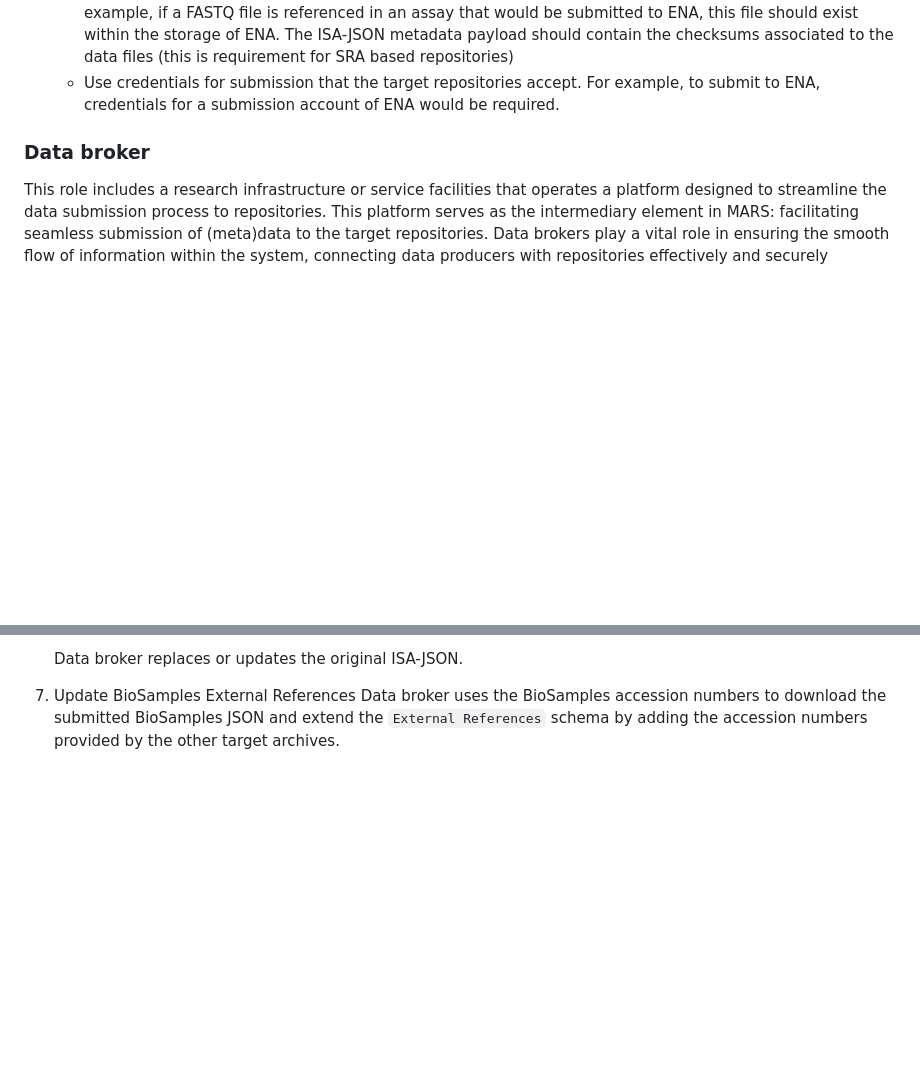
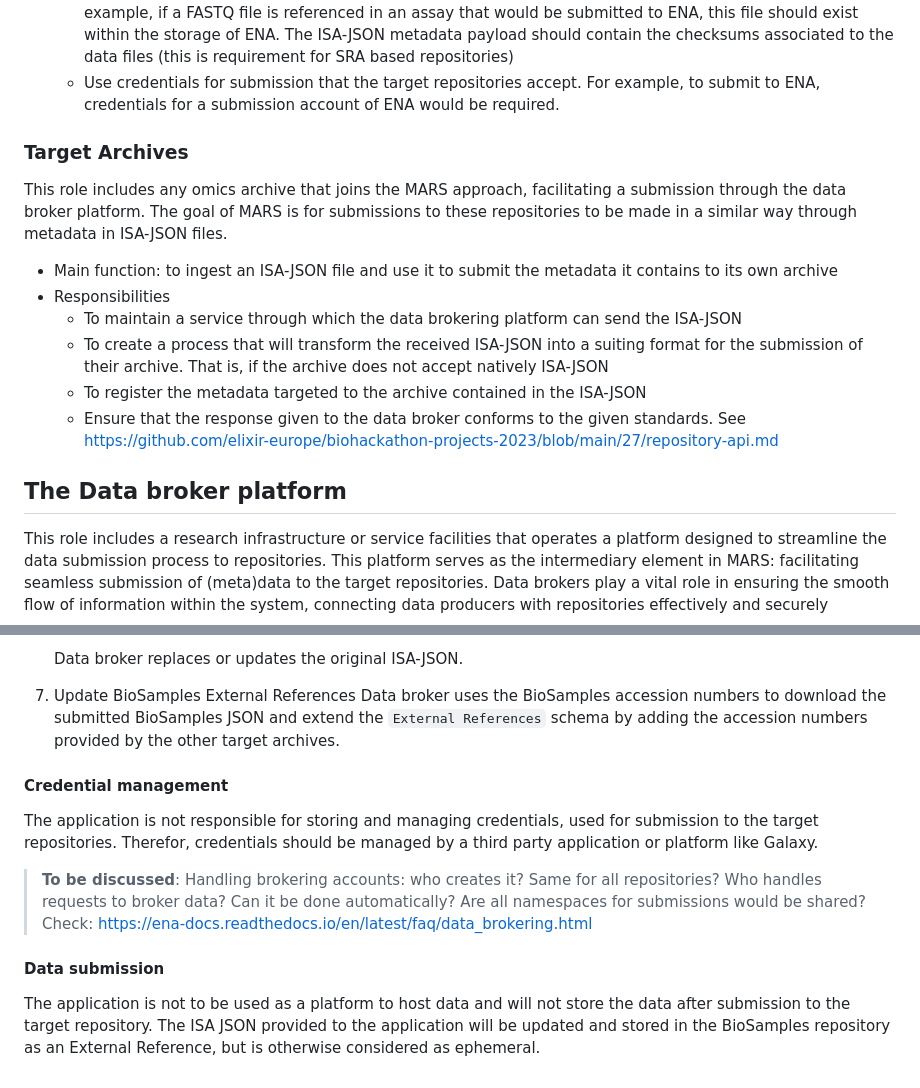
Before and after one commit to elixir-europe/MARS, a Markdown page: README.md, 2 parts joined by grey strips. GitHub-like rendering; blank space fills up the shorter version.

```diff
--- a/README.md
+++ b/README.md
@@ -41,7 +53,18 @@ This role includes any source of ISA-JSON files containing the metadata of multi
   * Assert that files referenced within the ISA-JSON metadata are uploaded to the target repositories. For example, if a FASTQ file is referenced in an assay that would be submitted to ENA, this file should exist within the storage of ENA. The ISA-JSON metadata payload should contain the checksums associated to the data files (this is requirement for SRA based repositories)
   * Use credentials for submission that the target repositories accept. For example, to submit to ENA, credentials for a submission account of ENA would be required.
 
-### Data broker
+
+### Target Archives
+This role includes any omics archive that joins the MARS approach, facilitating a submission through the data broker platform. The goal of MARS is for submissions to these repositories to be made in a similar way through metadata in ISA-JSON files.
+* Main function: to ingest an ISA-JSON file and use it to submit the metadata it contains to its own archive
+* Responsibilities
+  * To maintain a service through which the data brokering platform can send the ISA-JSON
+  * To create a process that will transform the received ISA-JSON into a suiting format for the submission of their archive. That is, if the archive does not accept natively ISA-JSON
+  * To register the metadata targeted to the archive contained in the ISA-JSON
+  * Ensure that the response given to the data broker conforms to the given standards. See https://github.com/elixir-europe/biohackathon-projects-2023/blob/main/27/repository-api.md
+
+
+## The Data broker platform
 This role includes a research infrastructure or service facilities that operates a platform designed to streamline the data submission process to repositories. This platform serves as the intermediary element in MARS: facilitating seamless submission of (meta)data to the target repositories. Data brokers play a vital role in ensuring the smooth flow of information within the system, connecting data producers with repositories effectively and securely
 * Main function: Submit to the target repositories the provided ISA-JSON
 * Responsibilities:
@@ -90,3 +104,14 @@ Data broker uses [this code](?) to make an API call to the other target archives
 
 8. Update BioSamples External References
 Data broker uses the BioSamples accession numbers to download the submitted BioSamples JSON and extend the `External References` schema by adding the accession numbers provided by the other target archives.
+
+#### Credential management
+
+The application is not responsible for storing and managing credentials, used for submission to the target repositories. Therefor, credentials should be managed by a third party application or platform like Galaxy.
+
+> **To be discussed**:
+> Handling brokering accounts: who creates it? Same for all repositories? Who handles requests to broker data? Can it be done automatically? Are all namespaces for submissions would be shared? Check: https://ena-docs.readthedocs.io/en/latest/faq/data_brokering.html
+
+#### Data submission
+
+The application is not to be used as a platform to host data and will not store the data after submission to the target repository. The ISA JSON provided to the application will be updated and stored in the BioSamples repository as an External Reference, but is otherwise considered as ephemeral.
```
Also changed, not shown: other parts of README.md (+30 -27 lines).
